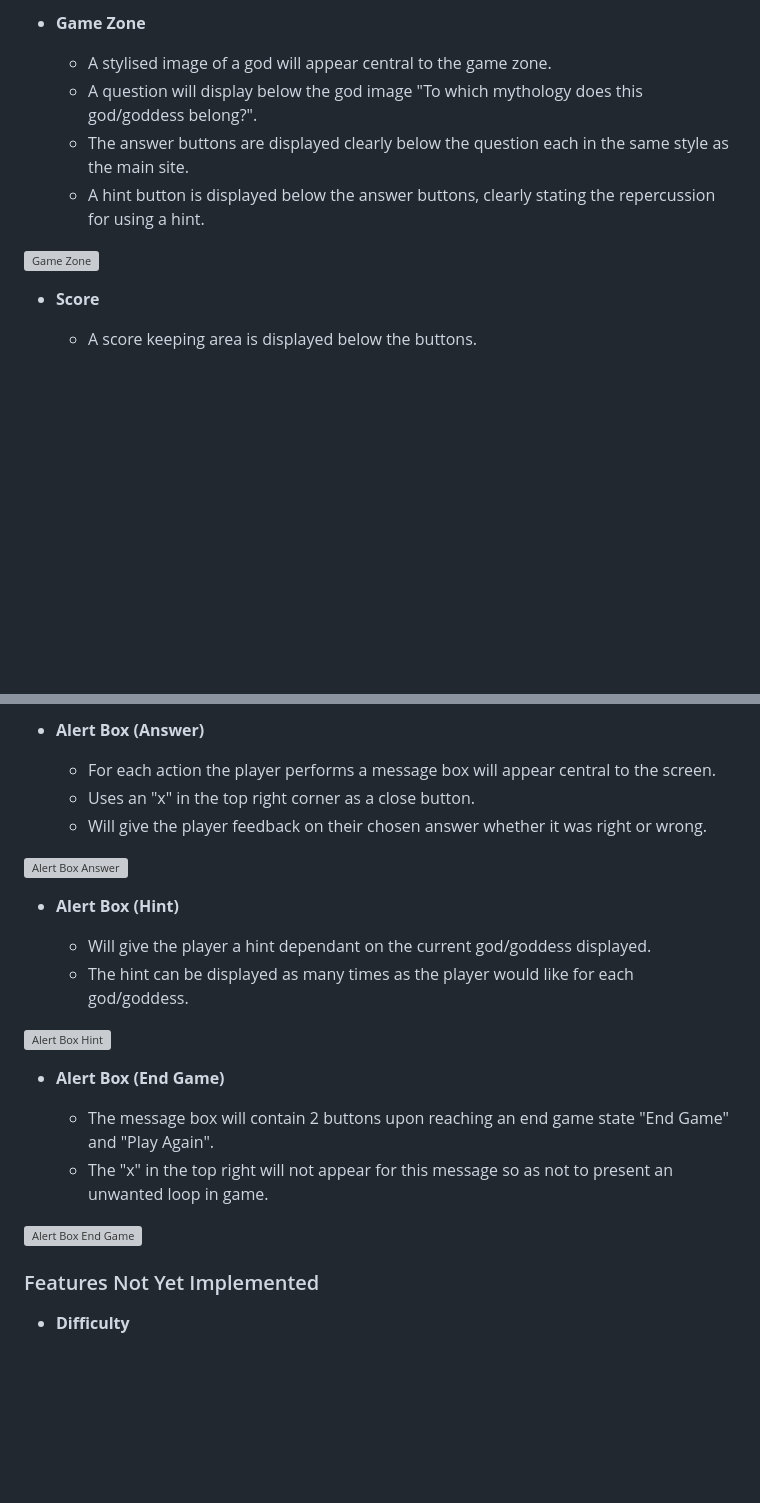
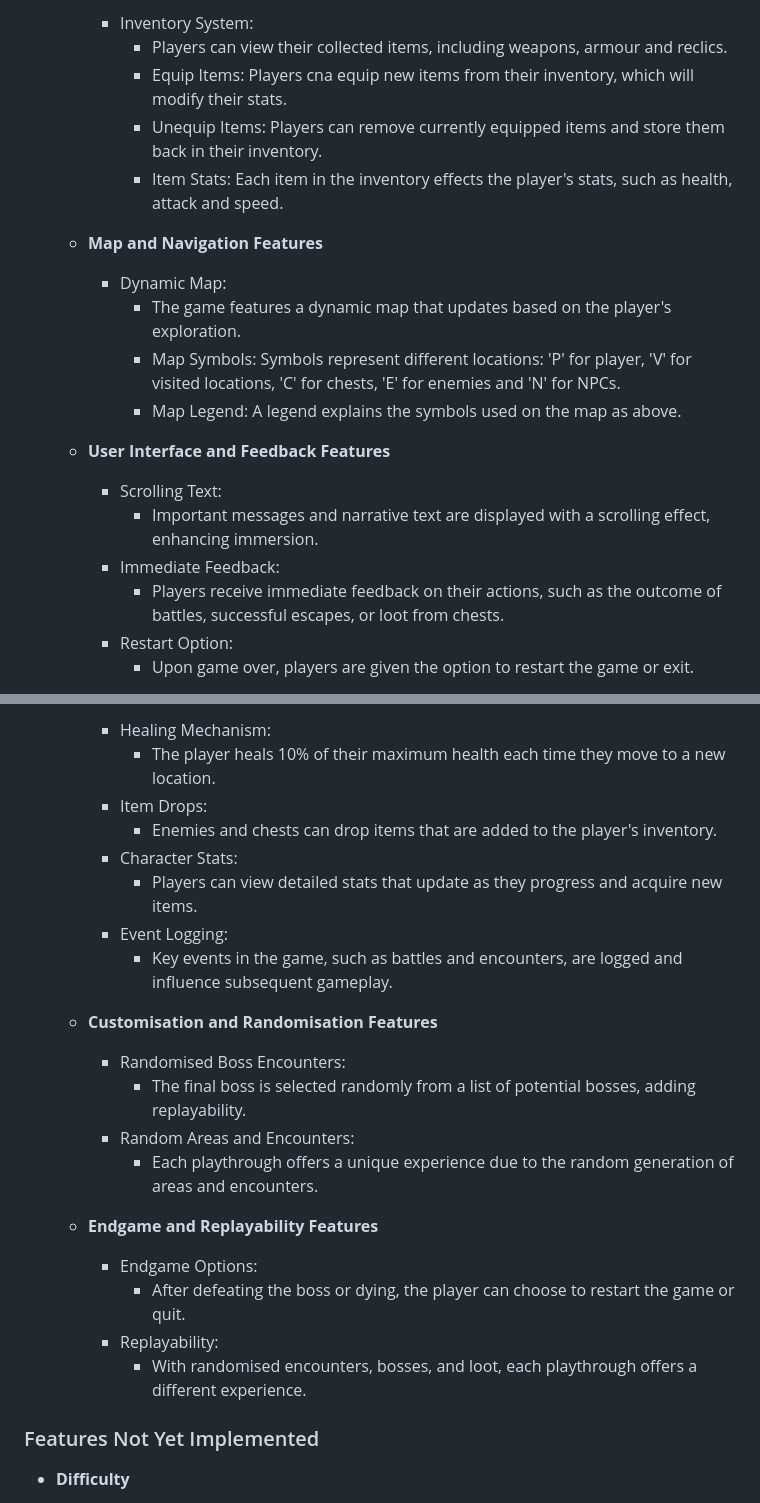
Before and after one commit to Shlackka/Oathbound, a Markdown page: README.md, 2 parts joined by grey strips. GitHub-like rendering; blank space fills up the shorter version; grey boxes are pictures that could not be loaded.

```diff
--- a/README.md
+++ b/README.md
@@ -135,14 +157,23 @@ Below I will go into a brief explanation of the features I have encorporated int
 
-- __Game Zone__
+    - Inventory System:
+      - Players can view their collected items, including weapons, armour and reclics.
+      - Equip Items: Players cna equip new items from their inventory, which will modify their stats.
+      - Unequip Items: Players can remove currently equipped items and store them back in their inventory.
+      - Item Stats: Each item in the inventory effects the player's stats, such as health, attack and speed.
 
-    - A stylised image of a god will appear central to the game zone.
-    - A question will display below the god image "To which mythology does this god/goddess belong?".
-    - The answer buttons are displayed clearly below the question each in the same style as the main site.
-    - A hint button is displayed below the answer buttons, clearly stating the repercussion for using a hint.
+  - __Map and Navigation Features__
 
-![Game Zone](assets/images/readme/game-zone.png)
+    - Dynamic Map:
+      - The game features a dynamic map that updates based on the player's exploration.
+      - Map Symbols: Symbols represent different locations: 'P' for player, 'V' for visited locations, 'C' for chests, 'E' for enemies and 'N' for NPCs.
+      - Map Legend: A legend explains the symbols used on the map as above.
 
-- __Score__
+  - __User Interface and Feedback Features__
 
-    - A score keeping area is displayed below the buttons.
+    - Scrolling Text:
+      - Important messages and narrative text are displayed with a scrolling effect, enhancing immersion.
+    - Immediate Feedback:
+      - Players receive immediate feedback on their actions, such as the outcome of battles, successful escapes, or loot from chests.
+    - Restart Option:
+      - Upon game over, players are given the option to restart the game or exit.
 
@@ -150,25 +181,26 @@ Below I will go into a brief explanation of the features I have encorporated int
 
-- __Alert Box (Answer)__
+    - Healing Mechanism:
+      - The player heals 10% of their maximum health each time they move to a new location.
+    - Item Drops:
+      - Enemies and chests can drop items that are added to the player's inventory.
+    - Character Stats:
+      - Players can view detailed stats that update as they progress and acquire new items.
+    - Event Logging:
+      - Key events in the game, such as battles and encounters, are logged and influence subsequent gameplay.
 
-    - For each action the player performs a message box will appear central to the screen.
-    - Uses an "x" in the top right corner as a close button.
-    - Will give the player feedback on their chosen answer whether it was right or wrong.
+  - __Customisation and Randomisation Features__
 
-![Alert Box Answer](assets/images/readme/alert-box-answer.png)
+    - Randomised Boss Encounters:
+      - The final boss is selected randomly from a list of potential bosses, adding replayability.
+    - Random Areas and Encounters:
+      - Each playthrough offers a unique experience due to the random generation of areas and encounters.
 
-- __Alert Box (Hint)__
+  - __Endgame and Replayability Features__
 
-    - Will give the player a hint dependant on the current god/goddess displayed.
-    - The hint can be displayed as many times as the player would like for each god/goddess.
-
-![Alert Box Hint](assets/images/readme/alert-box-hint.png)
-
-- __Alert Box (End Game)__
-
-    - The message box will contain 2 buttons upon reaching an end game state "End Game" and "Play Again".
-    - The "x" in the top right will not appear for this message so as not to present an unwanted loop in game.
-
-![Alert Box End Game](assets/images/readme/alert-box-end.png)
+    - Endgame Options:
+      - After defeating the boss or dying, the player can choose to restart the game or quit.
+    - Replayability:
+      - With randomised encounters, bosses, and loot, each playthrough offers a different experience.
 
 ### Features Not Yet Implemented
 
```
Also changed, not shown: other parts of README.md (+40 -18 lines).
